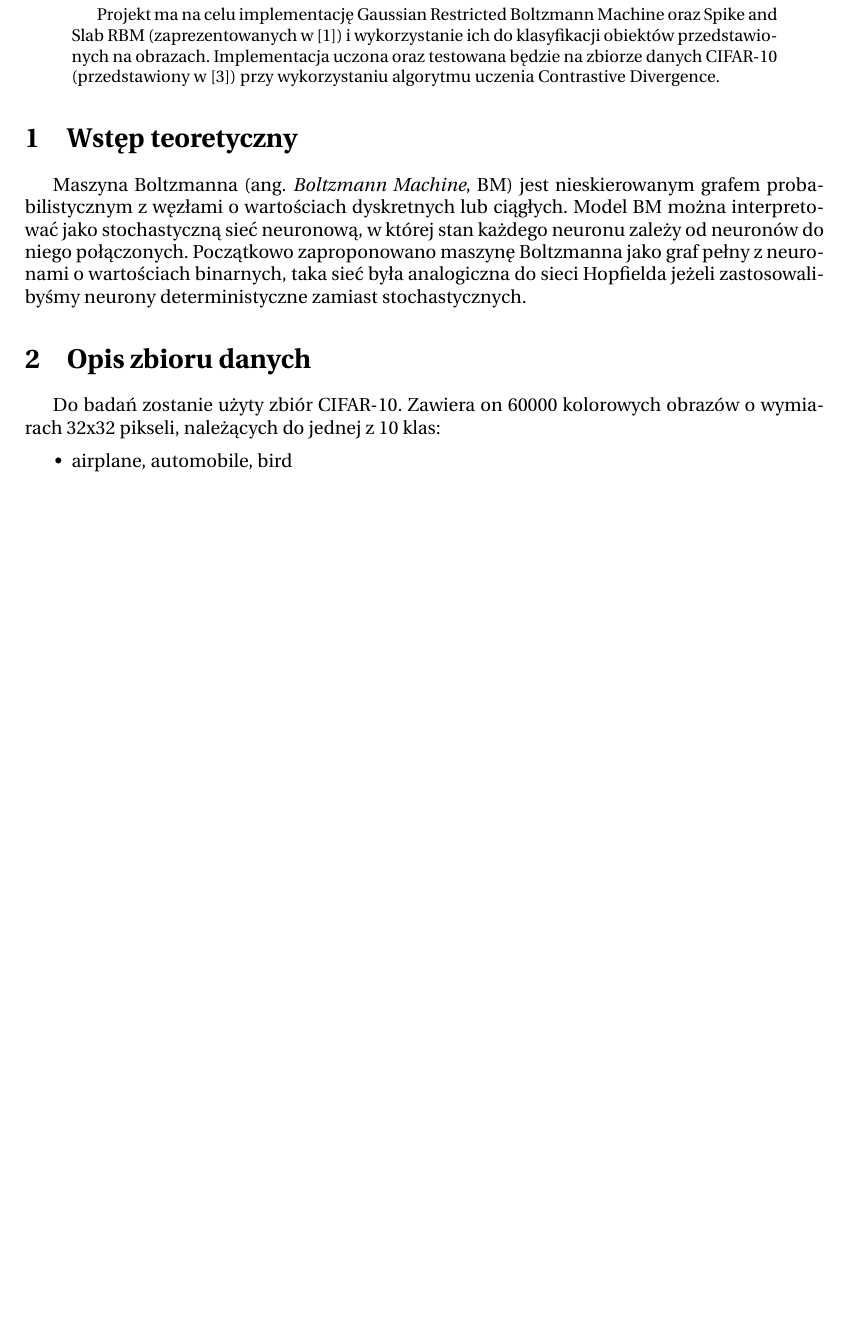
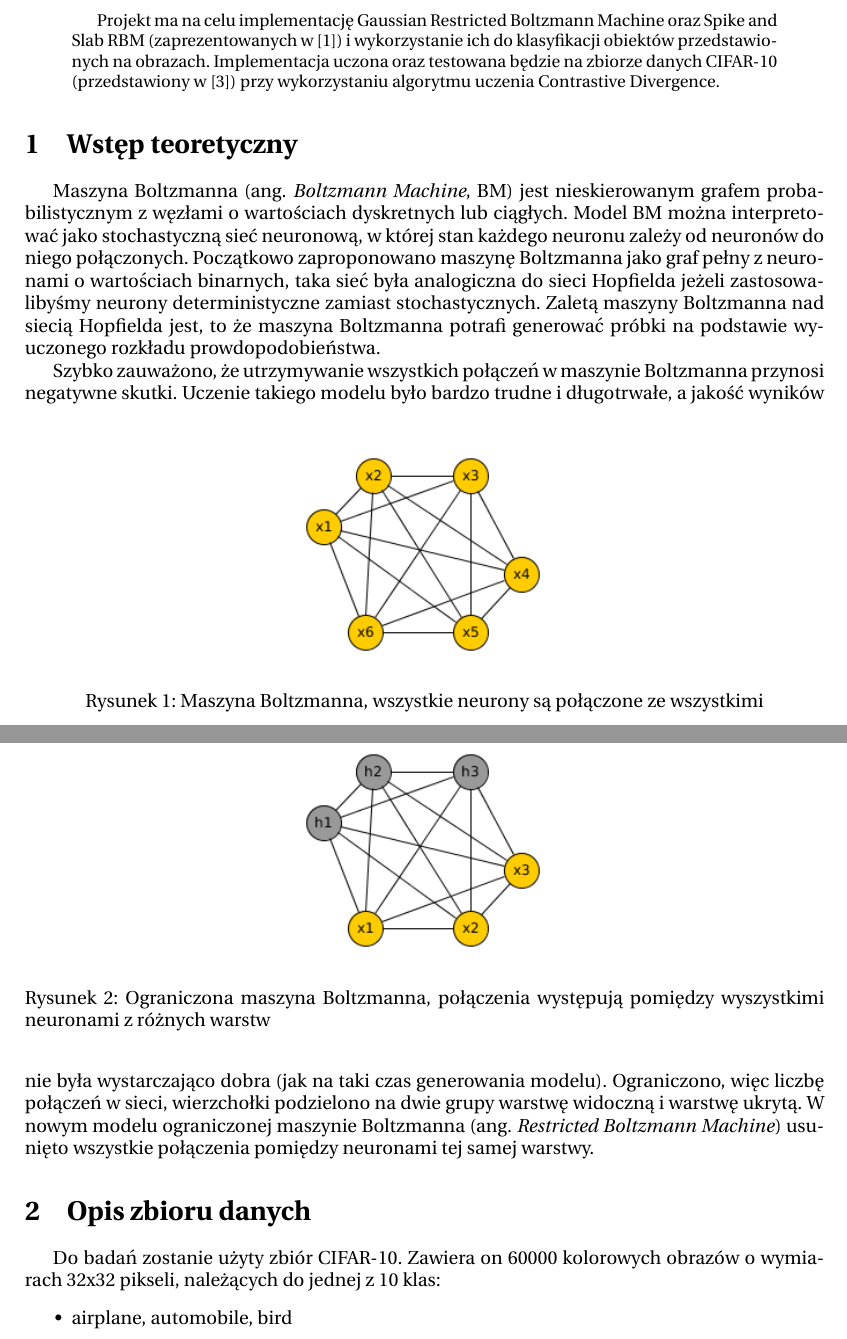
Before and after one commit to KBrus/nton-rbm, a LaTeX paper (doc/rpt_ntwon.tex): part of page 1 of 3 before the commit and two parts of pages 1 and 2 of 4 after it, the two joined at a grey line, cut so that both start at the same text, the shorter picture padded with empty space. Compiled offline with pdfLaTeX.

Commit message:
teoria, BM i RBM

```diff
--- a/doc/rpt_ntwon.tex
+++ b/doc/rpt_ntwon.tex
@@ -45,6 +45,30 @@ węzłami o wartościach dyskretnych lub ciągłych. Model BM można interpretow
 neuronową, w której stan każdego neuronu zależy od neuronów do niego połączonych. Początkowo
 zaproponowano maszynę Boltzmanna jako graf pełny z neuronami o wartościach binarnych, taka sieć była
 analogiczna do sieci Hopfielda jeżeli zastosowalibyśmy neurony deterministyczne zamiast stochastycznych.
+Zaletą maszyny Boltzmanna nad siecią Hopfielda jest, to że maszyna Boltzmanna potrafi generować próbki
+na podstawie wyuczonego rozkładu prowdopodobieństwa.
+
+\begin{figure}
+ \centering
+ \includegraphics[width=5cm]{imgs/bm.png}
+ \label{fig:bm}
+\caption{Maszyna Boltzmanna, wszystkie neurony są połączone ze wszystkimi}
+\end{figure}
+
+Szybko zauważono, że utrzymywanie wszystkich połączeń w maszynie Boltzmanna przynosi negatywne skutki.
+Uczenie takiego modelu było bardzo trudne i długotrwałe, a jakość wyników nie była wystarczająco dobra
+(jak na taki czas generowania modelu). Ograniczono, więc liczbę połączeń w sieci, wierzchołki podzielono
+na dwie grupy warstwę widoczną i warstwę ukrytą. W nowym modelu ograniczonej maszynie Boltzmanna (ang.
+\textit{Restricted Boltzmann Machine}) usunięto wszystkie połączenia pomiędzy neuronami tej samej
+warstwy.
+
+\begin{figure}
+ \centering
+ \includegraphics[width=5cm]{imgs/rbm.png}
+ \label{fig:bm}
+\caption{Ograniczona maszyna Boltzmanna, połączenia występują pomiędzy wyszystkimi neuronami z różnych
+warstw}
+\end{figure}
 
 \section{Opis zbioru danych}
 Do badań zostanie użyty zbiór CIFAR-10. Zawiera on 60000 kolorowych obrazów o wymiarach 32x32 pikseli, należących do jednej z 10 klas:
```
Also changed, not shown: doc/imgs/bm.png (added), doc/imgs/rbm.png (added).
